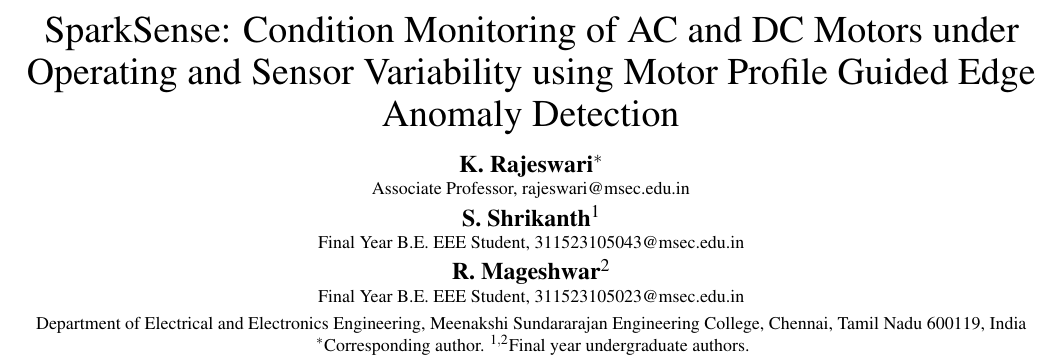
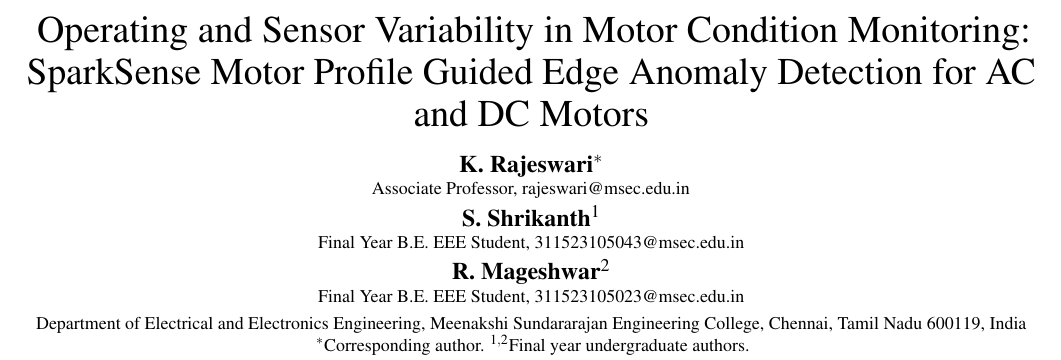
Before and after one commit to s-shrikanth/sparksense, a LaTeX document (research/manuscript/SparkSense_Enhanced_Manuscript.tex): part of page 1 of 9, cut at the place of the change. Compiled offline with pdfLaTeX.

Commit message:
Lead title with monitoring variability problem

```diff
--- a/research/manuscript/SparkSense_Enhanced_Manuscript.tex
+++ b/research/manuscript/SparkSense_Enhanced_Manuscript.tex
@@ -42,7 +42,7 @@
 \twocolumn[
 \begin{@twocolumnfalse}
 \begin{center}
-{\fontsize{19}{21}\selectfont SparkSense: Condition Monitoring of AC and DC Motors under Operating and Sensor Variability using Motor Profile Guided Edge Anomaly Detection\par}
+{\fontsize{19}{21}\selectfont Operating and Sensor Variability in Motor Condition Monitoring: SparkSense Motor Profile Guided Edge Anomaly Detection for AC and DC Motors\par}
 \vspace{0.12in}
 {\large\textbf{K. Rajeswari}$^{*}$\par}
 {\small Associate Professor, rajeswari@msec.edu.in\par}
```
Also changed, not shown: research/manuscript/Springer_Electrical_Engineering_Cover_Letter.md (+1 -1 lines), research/manuscript/SparkSense_Enhanced_Manuscript.pdf.
